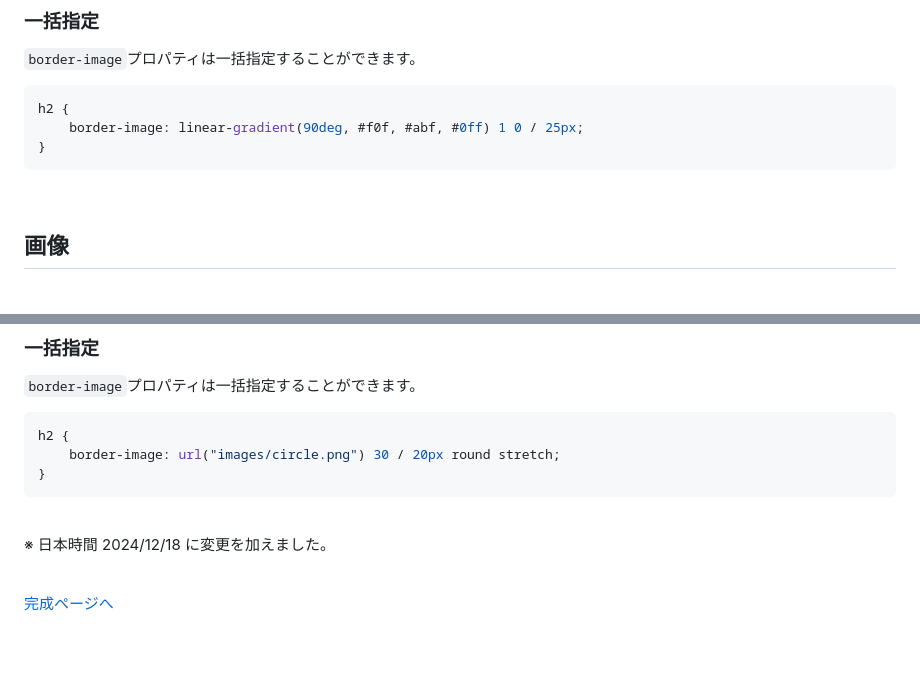
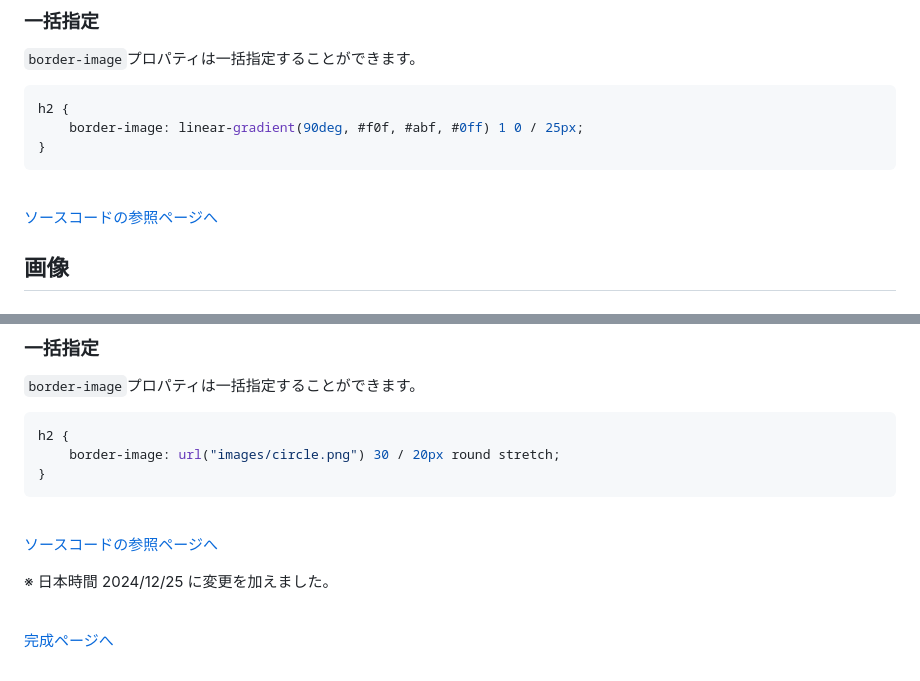
Before and after one commit to YScyber/border, a Markdown page: README.md, 2 parts joined by grey strips. Rendered like a GitHub page; blank space fills up the shorter version.

Commit message:
ソースコードの参照ページへを追加

````diff
--- a/README.md
+++ b/README.md
@@ -118,6 +118,9 @@ h2 {
 ```
 <br>
 
+[ソースコードの参照ページへ](gradation/index.html "gradation/index.html")
+<br>
+
 ## 画像
 
 ### HTML
@@ -175,7 +178,10 @@ h2 {
 ```
 <br>
 
-※ 日本時間 2024/12/18 に変更を加えました。
+[ソースコードの参照ページへ](image/index.html "image/index.html")
+<br>
+
+※ 日本時間 2024/12/25 に変更を加えました。
 <br><br>
 
 [完成ページへ](https://yscyber.github.io/border/ "https://yscyber.github.io/border/")
````
